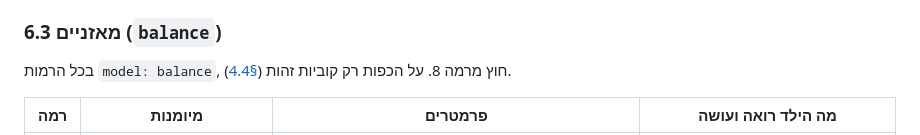
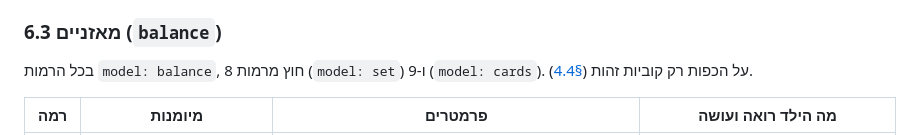
Before and after one commit to amitzaitman/sifra, a Markdown page: docs/pedagogy.md, the part around the change. GitHub-like rendering.

Commit message:
Pedagogy 6.3: levels 8 and 9 are not balance-model levels, as the table says
Co-Authored-By: Claude Opus 5.5 <noreply@anthropic.com>
Claude-Session: https://claude.ai/code/session_01X4FDGMp5sgT7BANxh2D3SV

```diff
--- a/docs/pedagogy.md
+++ b/docs/pedagogy.md
@@ -527,7 +527,7 @@ Gemini של הבלוג), ואיפה הם במסמך. הם מסומנים באו
 
 ### 6.3 מאזניים (`balance`)
 
-בכל הרמות `model: balance`, חוץ מרמה 8. על הכפות רק קוביות זהות ([§4.4](depth/number-sense.md)).
+בכל הרמות `model: balance`, חוץ מרמות 8 (`model: set`) ו-9 (`model: cards`). על הכפות רק קוביות זהות ([§4.4](depth/number-sense.md)).
 
 | רמה | מיומנות | פרמטרים | מה הילד רואה ועושה |
 |---|---|---|---|
```
